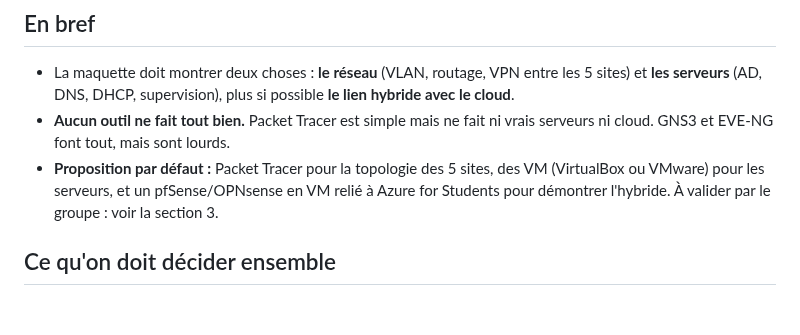
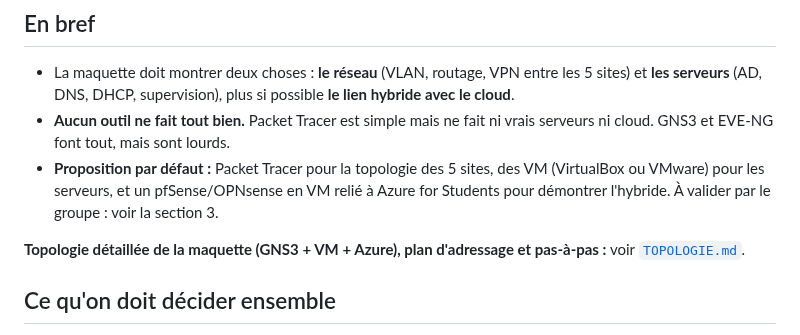
Before and after one commit to Ensima/Projet--SAP-, a Markdown page: proposition_logiciel_maquette/README.md, the part around the change. Drawn GitHub-style; blank space fills up the shorter version.

```diff
--- a/proposition_logiciel_maquette/README.md
+++ b/proposition_logiciel_maquette/README.md
@@ -9,6 +9,8 @@ Ce dossier présente aux membres du groupe les logiciels possibles pour la maque
 - La maquette doit montrer deux choses : **le réseau** (VLAN, routage, VPN entre les 5 sites) et **les serveurs** (AD, DNS, DHCP, supervision), plus si possible **le lien hybride avec le cloud**.
 - **Aucun outil ne fait tout bien.** Packet Tracer est simple mais ne fait ni vrais serveurs ni cloud. GNS3 et EVE-NG font tout, mais sont lourds.
 - **Proposition par défaut :** Packet Tracer pour la topologie des 5 sites, des VM (VirtualBox ou VMware) pour les serveurs, et un pfSense/OPNsense en VM relié à Azure for Students pour démontrer l'hybride. À valider par le groupe : voir la section 3.
+
+**Topologie détaillée de la maquette (GNS3 + VM + Azure), plan d'adressage et pas-à-pas :** voir [`TOPOLOGIE.md`](TOPOLOGIE.md).
 
 ## Ce qu'on doit décider ensemble
 
```
Also changed, not shown: README.md (+3 -1 lines), proposition_logiciel_maquette/TOPOLOGIE.md (added, +126 -0 lines), proposition_logiciel_maquette/topologie_maquette.png (added), 1 other file.
